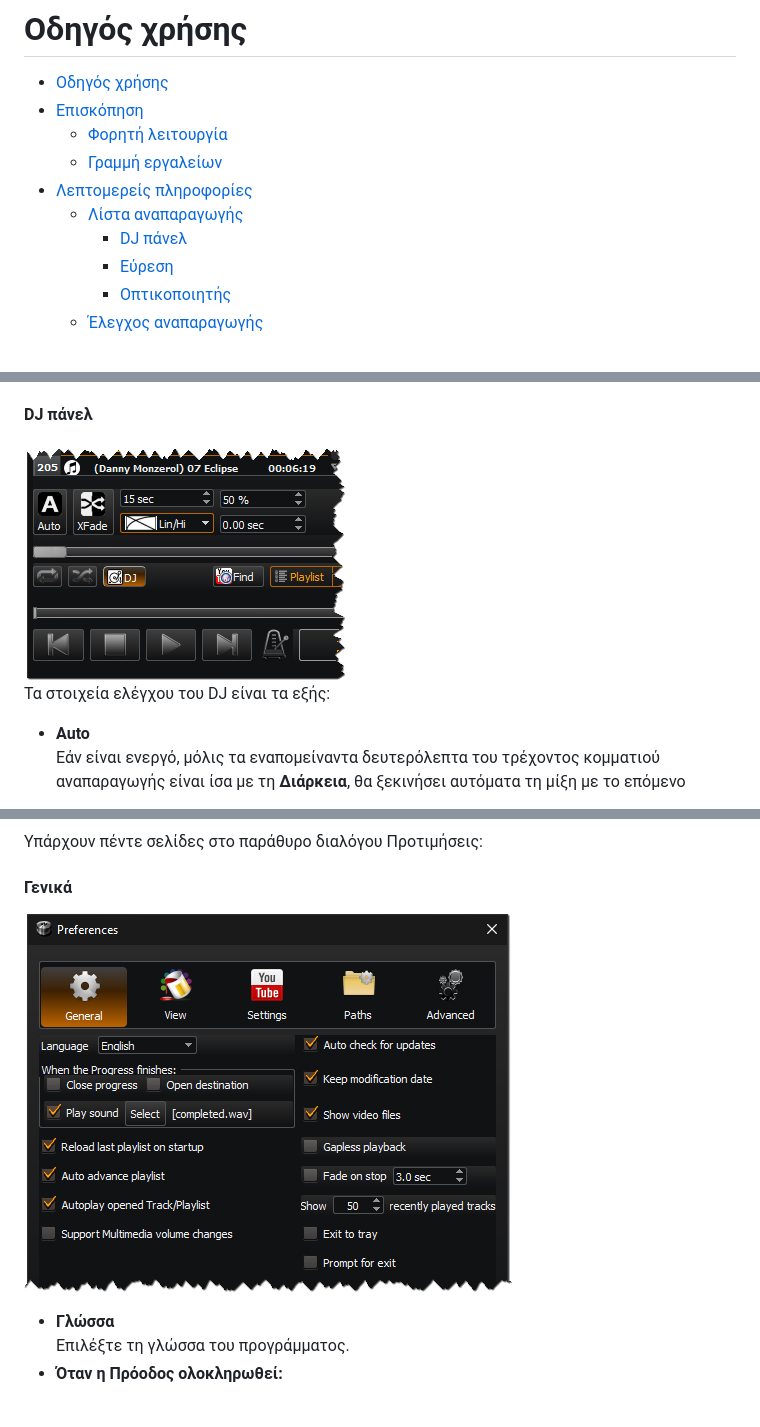
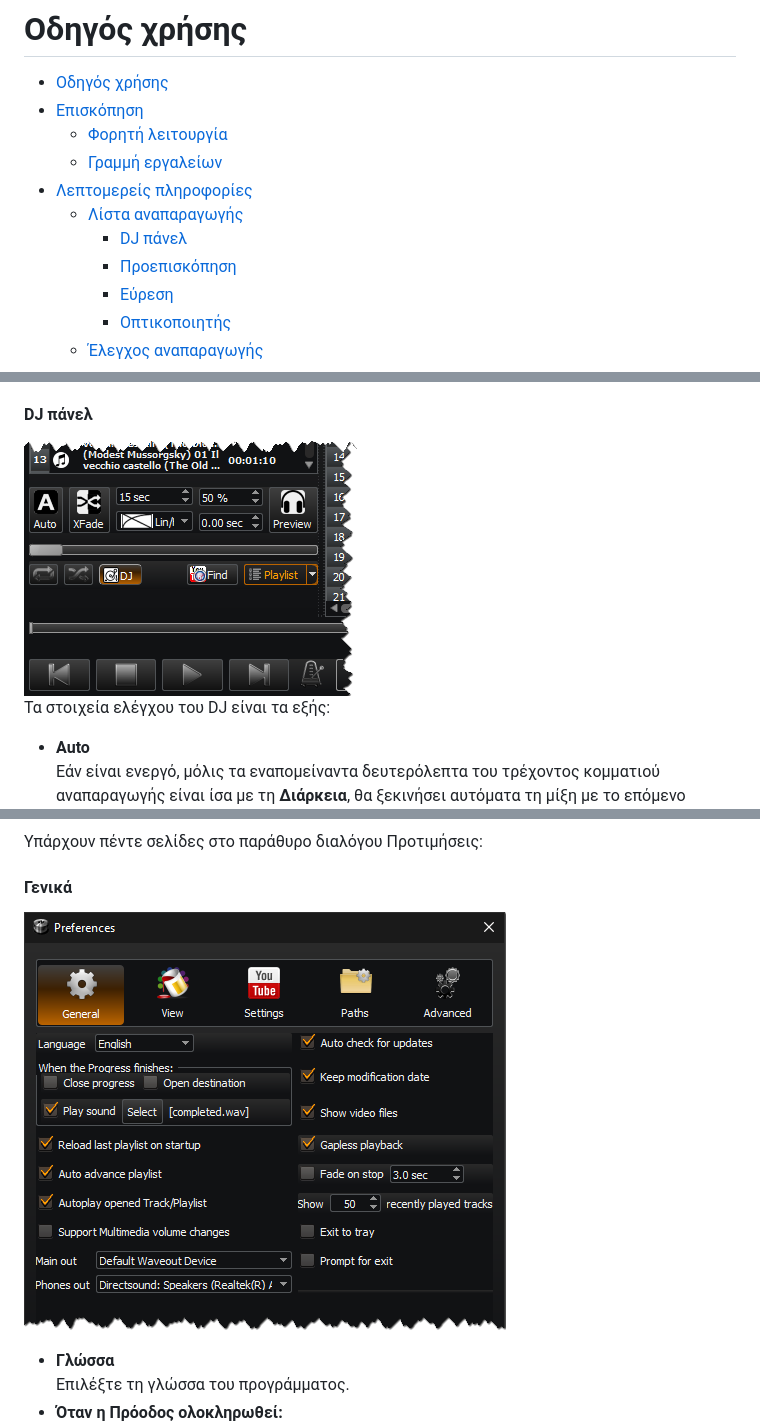
Before and after one commit to noembryo/KataLib, a Markdown page: docs/index_el.md, 3 parts joined by grey strips. Rendered like a GitHub page; pictures changed too: docs/images/DJ.png, docs/images/Prefs1.png; blank space fills up the shorter version.

```diff
--- a/docs/index_el.md
+++ b/docs/index_el.md
@@ -8,6 +8,7 @@
 * [Λεπτομερείς πληροφορίες](#λεπτομερείς-πληροφορίες)
     * [Λίστα αναπαραγωγής](#λίστα-αναπαραγωγής)
       * [DJ πάνελ](#dj-πάνελ)
+      * [Προεπισκόπηση](#προεπισκόπηση)
       * [Εύρεση](#εύρεση)
       * [Οπτικοποιητής](#οπτικοποιητής)
     * [Έλεγχος αναπαραγωγής](#έλεγχος-αναπαραγωγής)
```
Also changed, not shown: other parts of docs/index_el.md (+23 -1 lines), docs/index.md (+39 -14 lines), docs/images/Preview.png (added).
